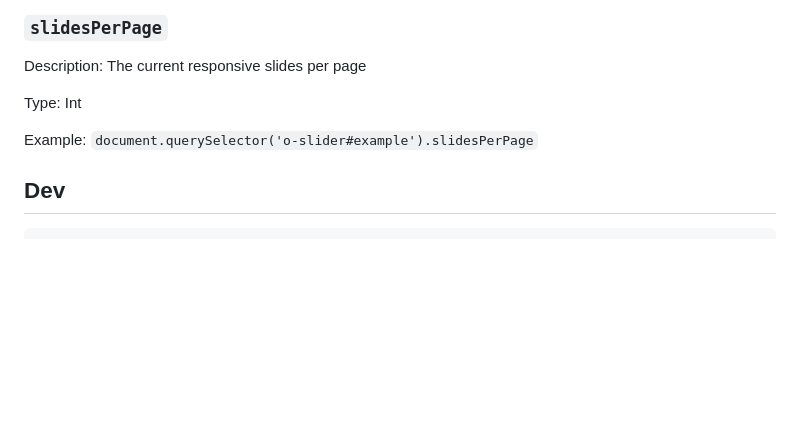
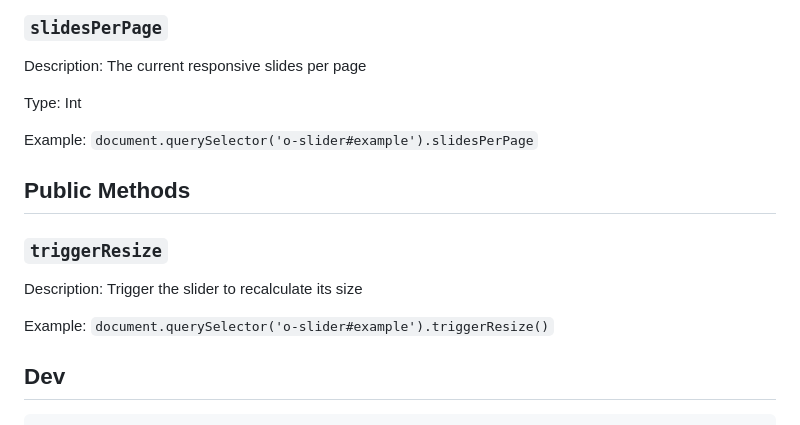
Before and after one commit to insideout-andrew/open-ada-slider, a Markdown page: README.md, the part around the change. Rendered like a GitHub page; blank space fills up the shorter version.

````diff
--- a/README.md
+++ b/README.md
@@ -190,6 +190,14 @@ Type: Int
 
 Example: `document.querySelector('o-slider#example').slidesPerPage`
 
+## Public Methods
+
+### `triggerResize`
+
+Description: Trigger the slider to recalculate its size
+
+Example: `document.querySelector('o-slider#example').triggerResize()`
+
 ## Dev
 
 ``` bash
````
